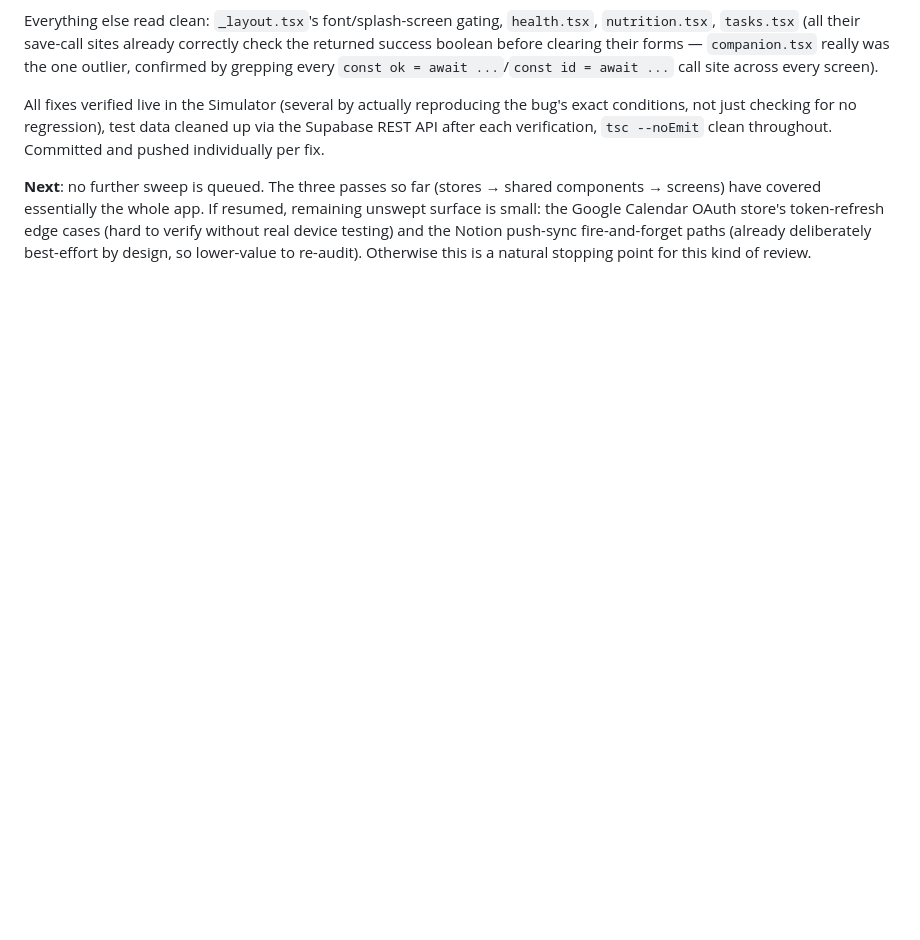
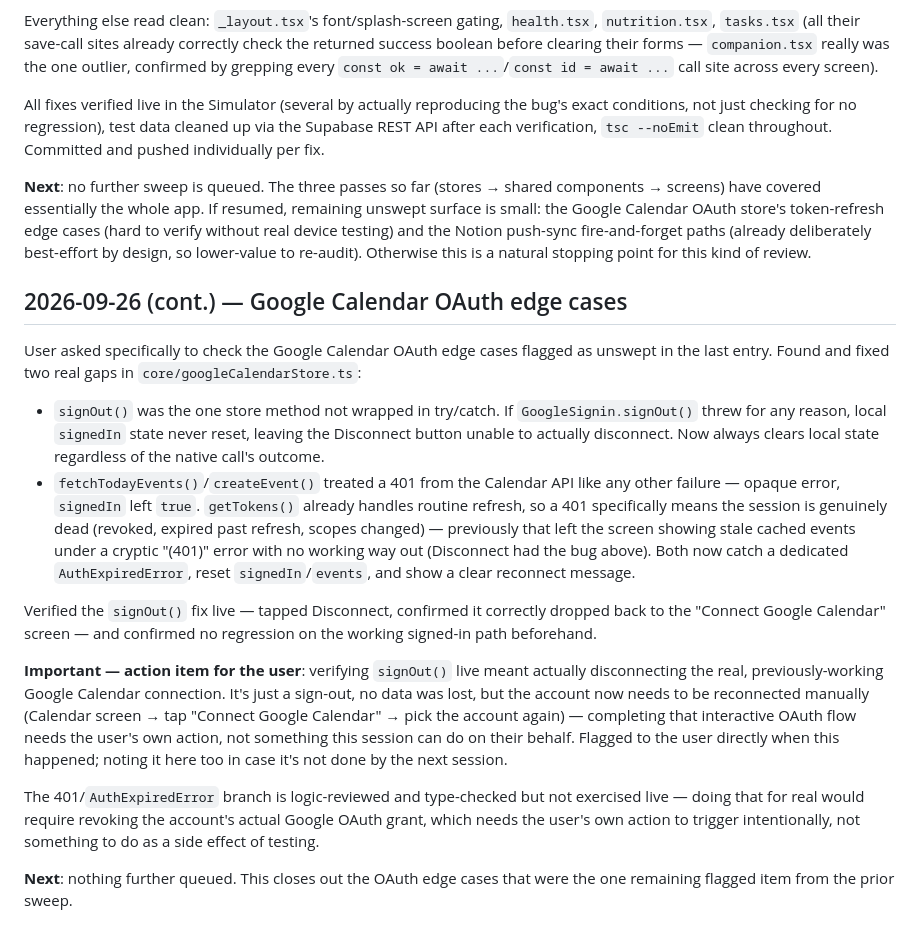
Before and after one commit to peternunley08-ops/brain-navigator, a Markdown page: docs/SESSION_LOG.md, the part around the change. Drawn GitHub-style; blank space fills up the shorter version.

Commit message:
Log the Google Calendar OAuth fixes in SESSION_LOG.md
Co-Authored-By: Claude Sonnet 5 <noreply@anthropic.com>

```diff
--- a/docs/SESSION_LOG.md
+++ b/docs/SESSION_LOG.md
@@ -1207,3 +1207,47 @@ without real device testing) and the Notion push-sync fire-and-forget
 paths (already deliberately best-effort by design, so lower-value to
 re-audit). Otherwise this is a natural stopping point for this kind of
 review.
+
+## 2026-09-26 (cont.) — Google Calendar OAuth edge cases
+
+User asked specifically to check the Google Calendar OAuth edge cases
+flagged as unswept in the last entry. Found and fixed two real gaps in
+`core/googleCalendarStore.ts`:
+
+- `signOut()` was the one store method not wrapped in try/catch. If
+  `GoogleSignin.signOut()` threw for any reason, local `signedIn`
+  state never reset, leaving the Disconnect button unable to actually
+  disconnect. Now always clears local state regardless of the native
+  call's outcome.
+- `fetchTodayEvents()`/`createEvent()` treated a 401 from the Calendar
+  API like any other failure — opaque error, `signedIn` left `true`.
+  `getTokens()` already handles routine refresh, so a 401 specifically
+  means the session is genuinely dead (revoked, expired past refresh,
+  scopes changed) — previously that left the screen showing stale
+  cached events under a cryptic "(401)" error with no working way out
+  (Disconnect had the bug above). Both now catch a dedicated
+  `AuthExpiredError`, reset `signedIn`/`events`, and show a clear
+  reconnect message.
+
+Verified the `signOut()` fix live — tapped Disconnect, confirmed it
+correctly dropped back to the "Connect Google Calendar" screen — and
+confirmed no regression on the working signed-in path beforehand.
+
+**Important — action item for the user**: verifying `signOut()` live
+meant actually disconnecting the real, previously-working Google
+Calendar connection. It's just a sign-out, no data was lost, but the
+account now needs to be reconnected manually (Calendar screen → tap
+"Connect Google Calendar" → pick the account again) — completing that
+interactive OAuth flow needs the user's own action, not something
+this session can do on their behalf. Flagged to the user directly when
+this happened; noting it here too in case it's not done by the next
+session.
+
+The 401/`AuthExpiredError` branch is logic-reviewed and type-checked
+but not exercised live — doing that for real would require revoking
+the account's actual Google OAuth grant, which needs the user's own
+action to trigger intentionally, not something to do as a side effect
+of testing.
+
+**Next**: nothing further queued. This closes out the OAuth edge cases
+that were the one remaining flagged item from the prior sweep.
```
